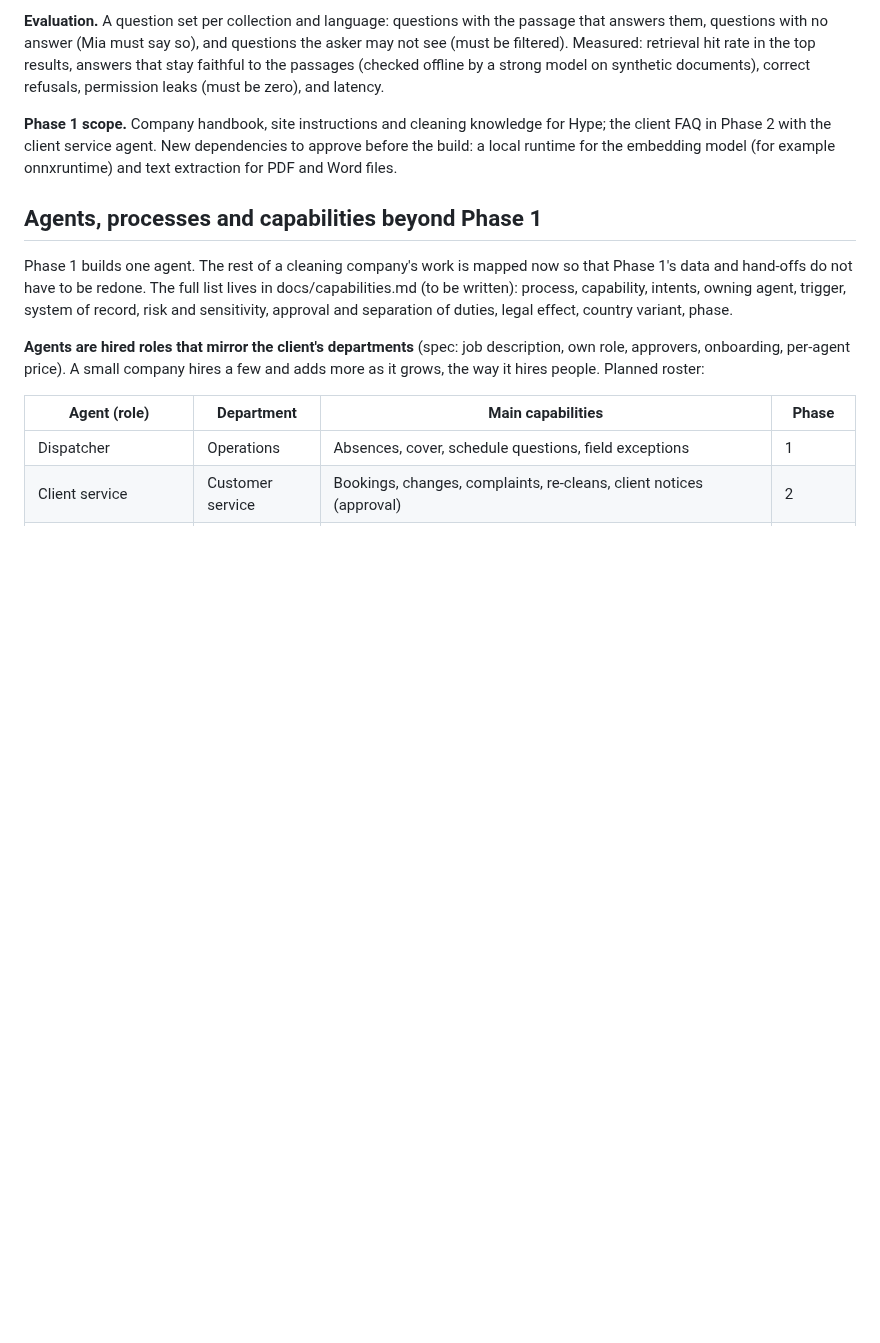
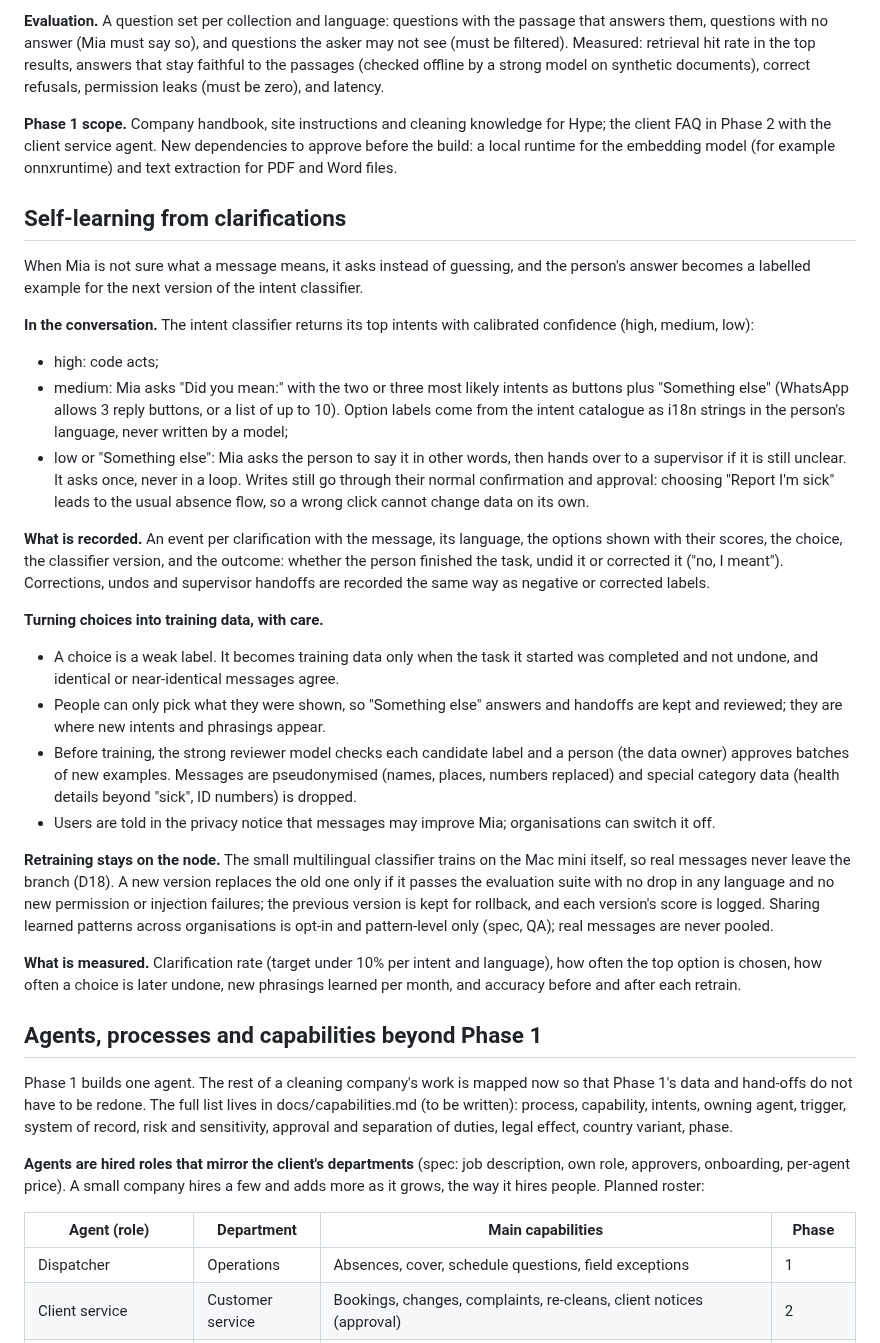
Before and after one commit to Predictive-Systems-Inc/mia, a Markdown page: docs/plan.md, the part around the change. GitHub-like rendering; blank space fills up the shorter version.

Commit message:
Plan: self-learning from clarifications
Medium-confidence messages get "Did you mean" options (labels from the catalogue as i18n
strings, plus "Something else"); each choice, correction, undo and handoff is recorded as an
event. Choices become training data only after the task completes, a reviewer model checks them,
the data owner approves, and messages are pseudonymised. The classifier retrains on the node,
is promoted only through the evaluation suite with rollback, and the loop is measured.

Co-Authored-By: Claude Opus 5.5 <noreply@anthropic.com>
Claude-Session: https://claude.ai/code/session_01EZSML8m3Gxn4wgCm7XL8Br

```diff
--- a/docs/plan.md
+++ b/docs/plan.md
@@ -287,6 +287,50 @@ client FAQ in Phase 2 with the client service agent. New dependencies to approve
 build: a local runtime for the embedding model (for example onnxruntime) and text extraction for
 PDF and Word files.
 
+## Self-learning from clarifications
+
+When Mia is not sure what a message means, it asks instead of guessing, and the person's answer
+becomes a labelled example for the next version of the intent classifier.
+
+**In the conversation.** The intent classifier returns its top intents with calibrated
+confidence (high, medium, low):
+- high: code acts;
+- medium: Mia asks "Did you mean:" with the two or three most likely intents as buttons plus
+  "Something else" (WhatsApp allows 3 reply buttons, or a list of up to 10). Option labels come
+  from the intent catalogue as i18n strings in the person's language, never written by a model;
+- low or "Something else": Mia asks the person to say it in other words, then hands over to a
+  supervisor if it is still unclear. It asks once, never in a loop.
+Writes still go through their normal confirmation and approval: choosing "Report I'm sick" leads
+to the usual absence flow, so a wrong click cannot change data on its own.
+
+**What is recorded.** An event per clarification with the message, its language, the options
+shown with their scores, the choice, the classifier version, and the outcome: whether the
+person finished the task, undid it or corrected it ("no, I meant"). Corrections, undos and
+supervisor handoffs are recorded the same way as negative or corrected labels.
+
+**Turning choices into training data, with care.**
+- A choice is a weak label. It becomes training data only when the task it started was
+  completed and not undone, and identical or near-identical messages agree.
+- People can only pick what they were shown, so "Something else" answers and handoffs are kept
+  and reviewed; they are where new intents and phrasings appear.
+- Before training, the strong reviewer model checks each candidate label and a person (the
+  data owner) approves batches of new examples. Messages are pseudonymised (names, places,
+  numbers replaced) and special category data (health details beyond "sick", ID numbers) is
+  dropped.
+- Users are told in the privacy notice that messages may improve Mia; organisations can switch
+  it off.
+
+**Retraining stays on the node.** The small multilingual classifier trains on the Mac mini
+itself, so real messages never leave the branch (D18). A new version replaces the old one only
+if it passes the evaluation suite with no drop in any language and no new permission or
+injection failures; the previous version is kept for rollback, and each version's score is
+logged. Sharing learned patterns across organisations is opt-in and pattern-level only (spec,
+QA); real messages are never pooled.
+
+**What is measured.** Clarification rate (target under 10% per intent and language), how often
+the top option is chosen, how often a choice is later undone, new phrasings learned per month,
+and accuracy before and after each retrain.
+
 ## Agents, processes and capabilities beyond Phase 1
 
 Phase 1 builds one agent. The rest of a cleaning company's work is mapped now so that Phase 1's
```
